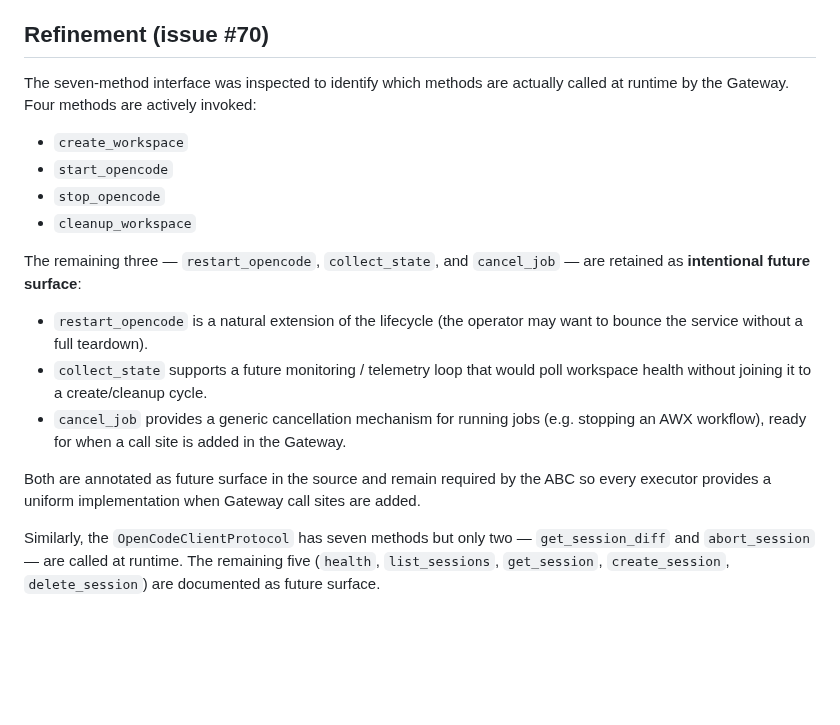
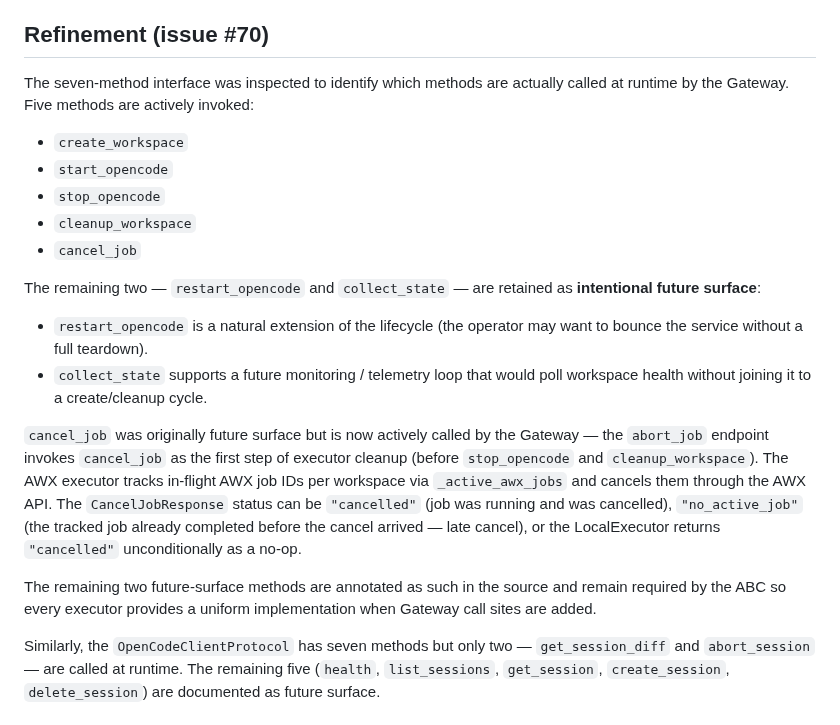
Before and after one commit to weiyentan/opencode-gateway, a Markdown page: docs/adr/0002-executor-plugin-interface.md, the part around the change. Drawn GitHub-style; blank space fills up the shorter version.

Commit message:
docs: update documentation for consolidated changes

```diff
--- a/docs/adr/0002-executor-plugin-interface.md
+++ b/docs/adr/0002-executor-plugin-interface.md
@@ -38,29 +38,37 @@ Exclude `provision_runner` from the base interface — runner provisioning is an
 ## Refinement (issue #70)
 
 The seven-method interface was inspected to identify which methods are
-actually called at runtime by the Gateway.  Four methods are actively
+actually called at runtime by the Gateway.  Five methods are actively
 invoked:
 
 * ``create_workspace``
 * ``start_opencode``
 * ``stop_opencode``
 * ``cleanup_workspace``
+* ``cancel_job``
 
-The remaining three — ``restart_opencode``, ``collect_state``, and
-``cancel_job`` — are retained as **intentional future surface**:
+The remaining two — ``restart_opencode`` and ``collect_state`` — are
+retained as **intentional future surface**:
 
 * ``restart_opencode`` is a natural extension of the lifecycle (the
   operator may want to bounce the service without a full teardown).
 * ``collect_state`` supports a future monitoring / telemetry loop that
   would poll workspace health without joining it to a create/cleanup
   cycle.
-* ``cancel_job`` provides a generic cancellation mechanism for running
-  jobs (e.g. stopping an AWX workflow), ready for when a call site is
-  added in the Gateway.
 
-Both are annotated as future surface in the source and remain required
-by the ABC so every executor provides a uniform implementation when
-Gateway call sites are added.
+``cancel_job`` was originally future surface but is now actively called
+by the Gateway — the ``abort_job`` endpoint invokes ``cancel_job`` as
+the first step of executor cleanup (before ``stop_opencode`` and
+``cleanup_workspace``). The AWX executor tracks in-flight AWX job IDs
+per workspace via ``_active_awx_jobs`` and cancels them through the AWX
+API. The ``CancelJobResponse`` status can be ``"cancelled"`` (job was
+running and was cancelled), ``"no_active_job"`` (the tracked job already
+completed before the cancel arrived — late cancel), or the
+LocalExecutor returns ``"cancelled"`` unconditionally as a no-op.
+
+The remaining two future-surface methods are annotated as such in the
+source and remain required by the ABC so every executor provides a
+uniform implementation when Gateway call sites are added.
 
 Similarly, the ``OpenCodeClientProtocol`` has seven methods but only
 two — ``get_session_diff`` and ``abort_session`` — are called at
```
Also changed, not shown: README.md (+1 -1 lines).
